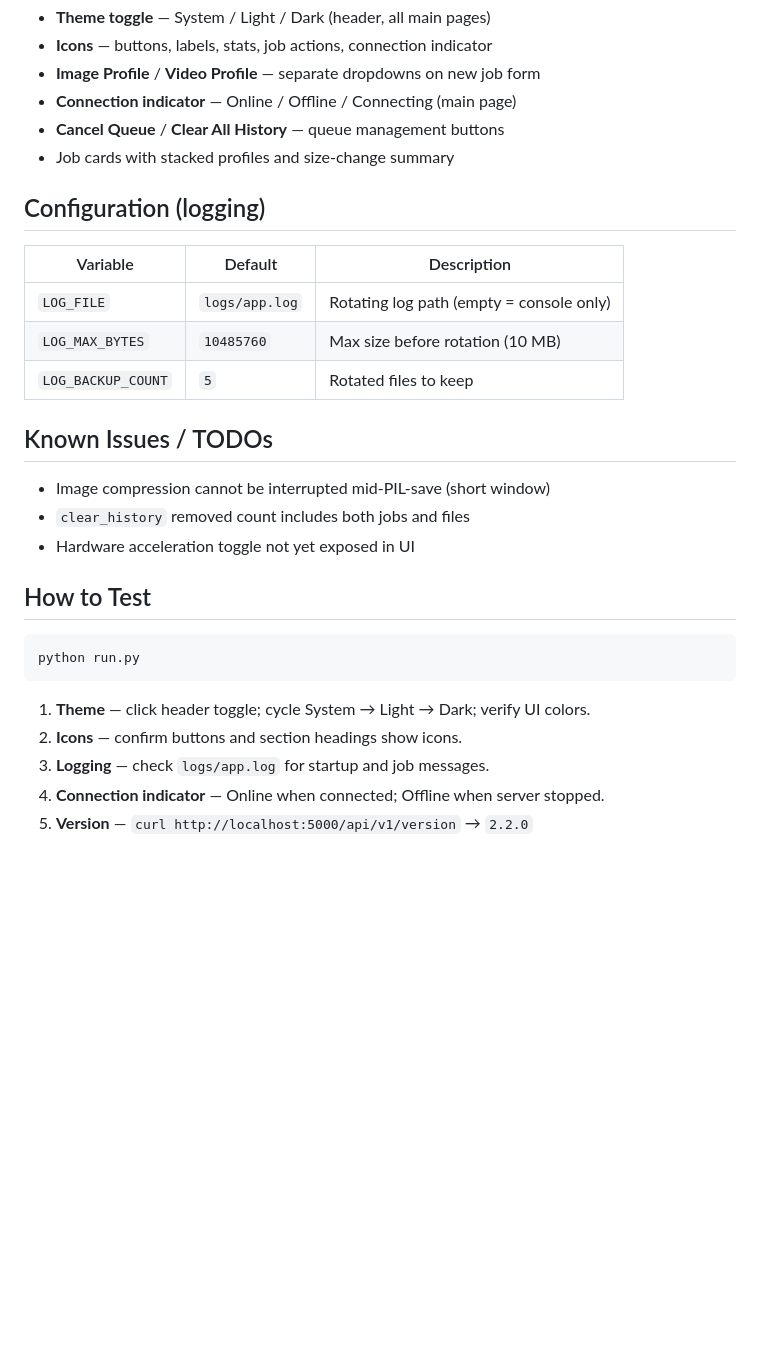
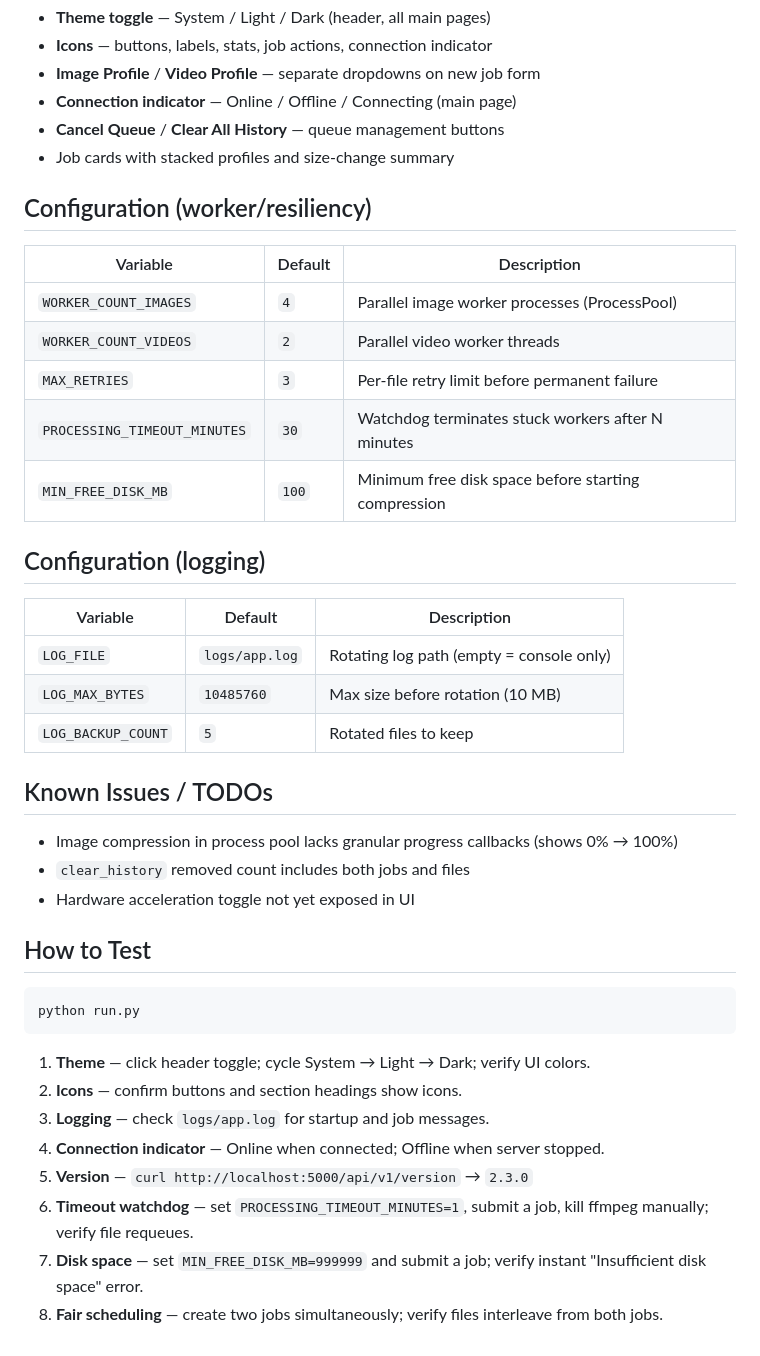
Before and after one commit to viruchith/MediaCompressorWebApp, a Markdown page: CURRENT_STATE.md, the part around one of its changes. GitHub-like rendering; blank space fills up the shorter version.

```diff
--- a/CURRENT_STATE.md
+++ b/CURRENT_STATE.md
@@ -81,6 +92,16 @@
 - **Cancel Queue** / **Clear All History** — queue management buttons
 - Job cards with stacked profiles and size-change summary
 
+## Configuration (worker/resiliency)
+
+| Variable | Default | Description |
+|----------|---------|-------------|
+| `WORKER_COUNT_IMAGES` | `4` | Parallel image worker processes (ProcessPool) |
+| `WORKER_COUNT_VIDEOS` | `2` | Parallel video worker threads |
+| `MAX_RETRIES` | `3` | Per-file retry limit before permanent failure |
+| `PROCESSING_TIMEOUT_MINUTES` | `30` | Watchdog terminates stuck workers after N minutes |
+| `MIN_FREE_DISK_MB` | `100` | Minimum free disk space before starting compression |
+
 ## Configuration (logging)
 
 | Variable | Default | Description |
@@ -91,7 +112,7 @@
 
 ## Known Issues / TODOs
 
-- Image compression cannot be interrupted mid-PIL-save (short window)
+- Image compression in process pool lacks granular progress callbacks (shows 0% → 100%)
 - `clear_history` removed count includes both jobs and files
 - Hardware acceleration toggle not yet exposed in UI
 
@@ -105,4 +126,7 @@ python run.py
 2. **Icons** — confirm buttons and section headings show icons.
 3. **Logging** — check `logs/app.log` for startup and job messages.
 4. **Connection indicator** — Online when connected; Offline when server stopped.
-5. **Version** — `curl http://localhost:5000/api/v1/version` → `2.2.0`
+5. **Version** — `curl http://localhost:5000/api/v1/version` → `2.3.0`
+6. **Timeout watchdog** — set `PROCESSING_TIMEOUT_MINUTES=1`, submit a job, kill ffmpeg manually; verify file requeues.
+7. **Disk space** — set `MIN_FREE_DISK_MB=999999` and submit a job; verify instant "Insufficient disk space" error.
+8. **Fair scheduling** — create two jobs simultaneously; verify files interleave from both jobs.
```
Also changed, not shown: other parts of CURRENT_STATE.md (+26 -15 lines), README.md (+11 -6 lines).
